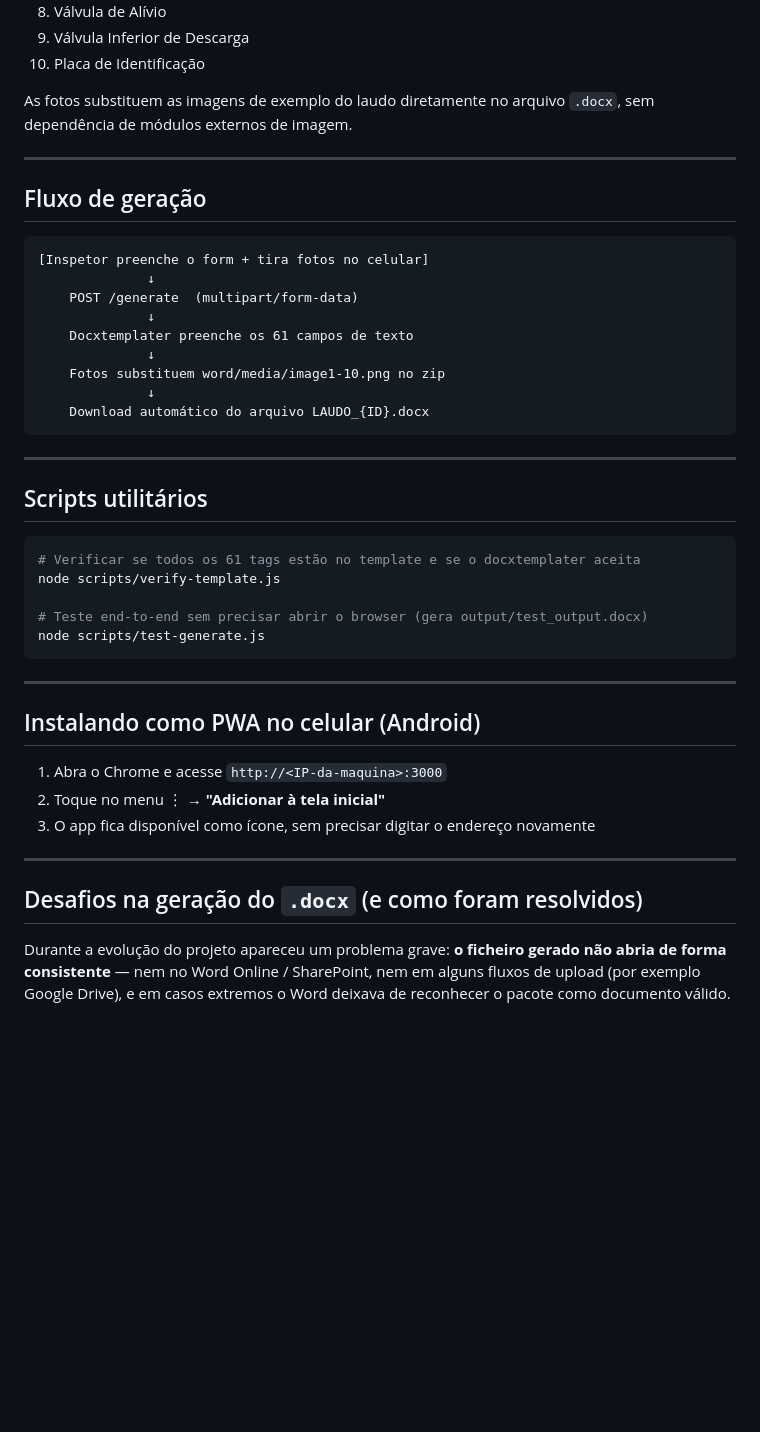
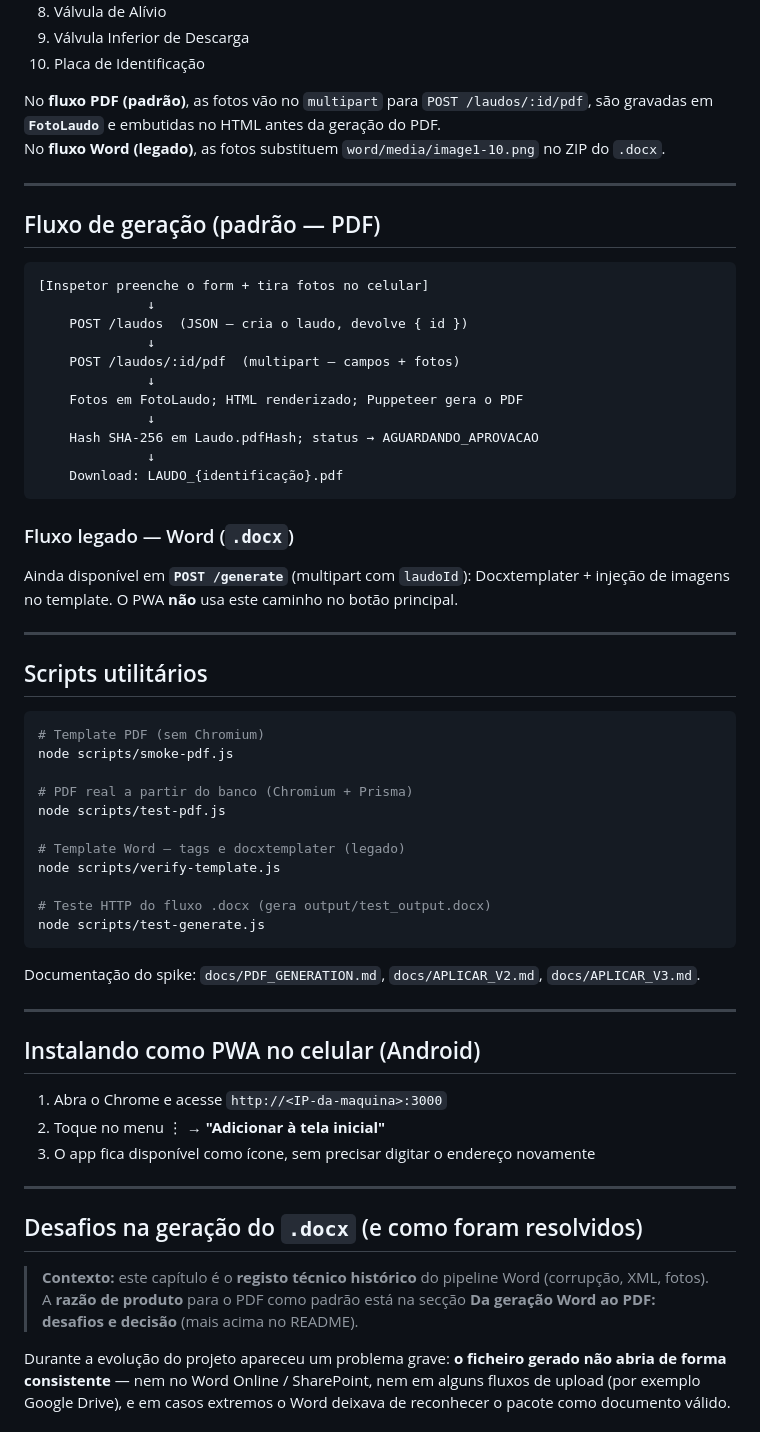
Before and after one commit to fonsecaorg-ux/IsotankClarian, a Markdown page: README.md, the part around one of its changes. Drawn GitHub-style; blank space fills up the shorter version.

````diff
--- a/README.md
+++ b/README.md
@@ -185,35 +220,50 @@ O formulário solicita 10 fotos, capturadas diretamente pela câmera traseira do
 9. Válvula Inferior de Descarga
 10. Placa de Identificação
 
-As fotos substituem as imagens de exemplo do laudo diretamente no arquivo `.docx`, sem dependência de módulos externos de imagem.
+No **fluxo PDF (padrão)**, as fotos vão no `multipart` para `POST /laudos/:id/pdf`, são gravadas em **`FotoLaudo`** e embutidas no HTML antes da geração do PDF.
+No **fluxo Word (legado)**, as fotos substituem `word/media/image1-10.png` no ZIP do `.docx`.
 
 ---
 
-## Fluxo de geração
+## Fluxo de geração (padrão — PDF)
 
 ```
 [Inspetor preenche o form + tira fotos no celular]
               ↓
-    POST /generate  (multipart/form-data)
+    POST /laudos  (JSON — cria o laudo, devolve { id })
               ↓
-    Docxtemplater preenche os 61 campos de texto
+    POST /laudos/:id/pdf  (multipart — campos + fotos)
               ↓
-    Fotos substituem word/media/image1-10.png no zip
+    Fotos em FotoLaudo; HTML renderizado; Puppeteer gera o PDF
               ↓
-    Download automático do arquivo LAUDO_{ID}.docx
+    Hash SHA-256 em Laudo.pdfHash; status → AGUARDANDO_APROVACAO
+              ↓
+    Download: LAUDO_{identificação}.pdf
 ```
+
+### Fluxo legado — Word (`.docx`)
+
+Ainda disponível em **`POST /generate`** (multipart com `laudoId`): Docxtemplater + injeção de imagens no template. O PWA **não** usa este caminho no botão principal.
 
 ---
 
 ## Scripts utilitários
 
 ```bash
-# Verificar se todos os 61 tags estão no template e se o docxtemplater aceita
+# Template PDF (sem Chromium)
+node scripts/smoke-pdf.js
+
+# PDF real a partir do banco (Chromium + Prisma)
+node scripts/test-pdf.js
+
+# Template Word — tags e docxtemplater (legado)
 node scripts/verify-template.js
 
-# Teste end-to-end sem precisar abrir o browser (gera output/test_output.docx)
+# Teste HTTP do fluxo .docx (gera output/test_output.docx)
 node scripts/test-generate.js
 ```
+
+Documentação do spike: `docs/PDF_GENERATION.md`, `docs/APLICAR_V2.md`, `docs/APLICAR_V3.md`.
 
 ---
 
@@ -226,6 +276,8 @@ node scripts/test-generate.js
 ---
 
 ## Desafios na geração do `.docx` (e como foram resolvidos)
+
+> **Contexto:** este capítulo é o **registo técnico histórico** do pipeline Word (corrupção, XML, fotos). A **razão de produto** para o PDF como padrão está na secção **Da geração Word ao PDF: desafios e decisão** (mais acima no README).
 
 Durante a evolução do projeto apareceu um problema grave: **o ficheiro gerado não abria de forma consistente** — nem no Word Online / SharePoint, nem em alguns fluxos de upload (por exemplo Google Drive), e em casos extremos o Word deixava de reconhecer o pacote como documento válido.
 
````
Also changed, not shown: other parts of README.md (+36 -1 lines).
